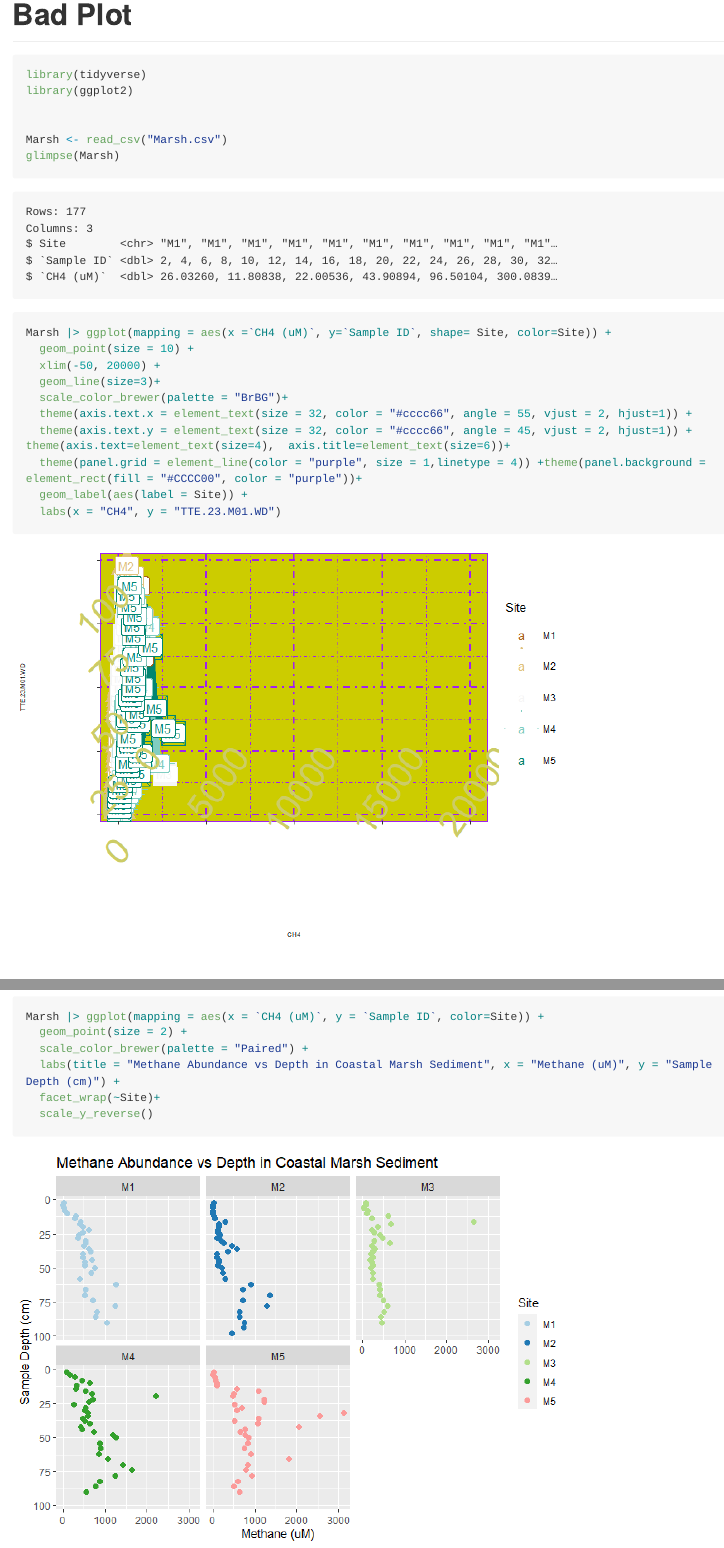
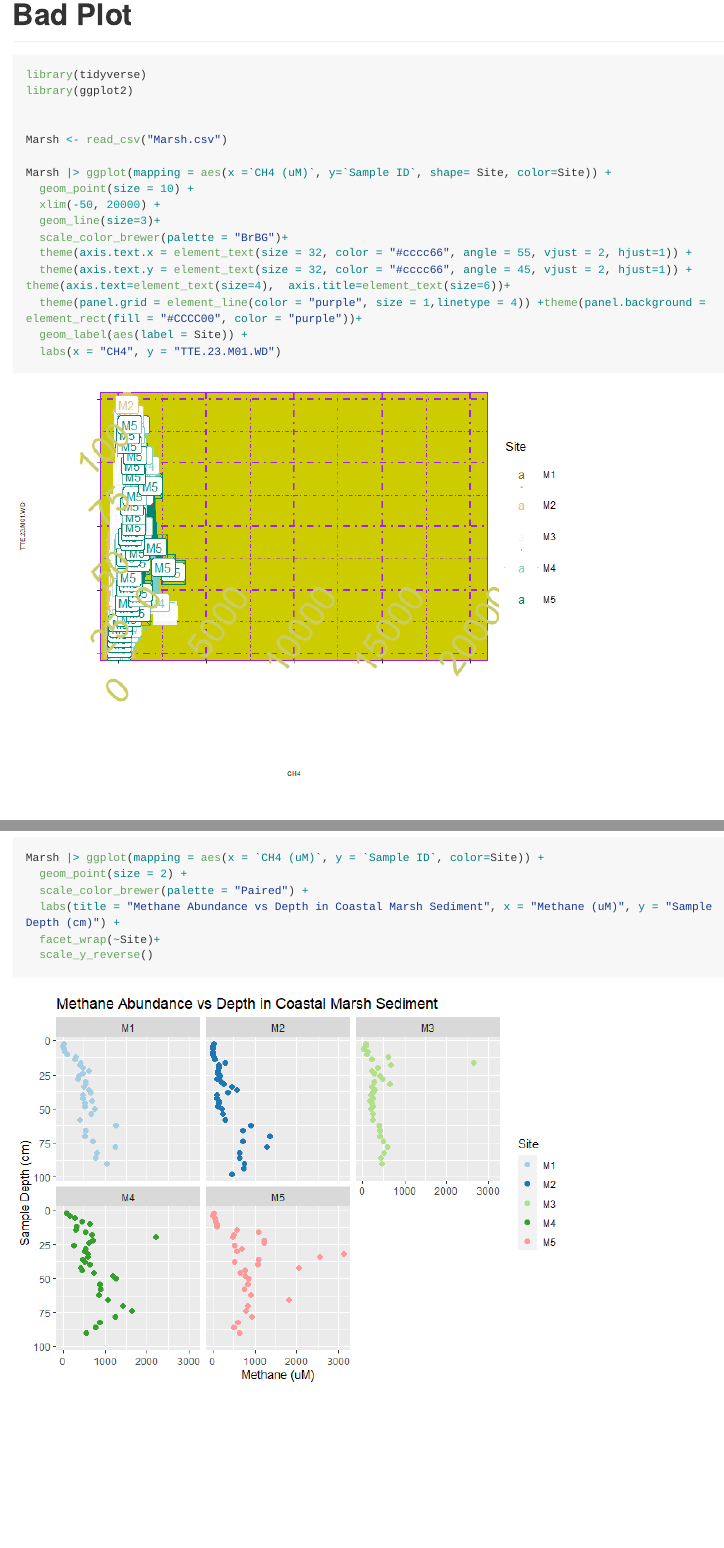
Before and after one commit to ksumme11/GEOL590, a Quarto document (Homework/HMK_07/HMK07.qmd): the page in a window 1100 px wide, from 200 px down, and a second part further down, joined at a grey line. The pictures show the output file Homework/HMK_07/HMK07.md that the author committed with the source, drawn offline in the style of GitHub; long lines of code are wrapped.

Commit message:
HMK07Update2

```diff
--- a/Homework/HMK_07/HMK07.qmd
+++ b/Homework/HMK_07/HMK07.qmd
@@ -14,7 +14,6 @@ library(ggplot2)
 
 
 Marsh <- read_csv("Marsh.csv")
-glimpse(Marsh)
 
 Marsh |> ggplot(mapping = aes(x =`CH4 (uM)`, y=`Sample ID`, shape= Site, color=Site)) +
   geom_point(size = 10) +
```
Also changed, not shown: Homework/HMK_07/HMK07.md.
